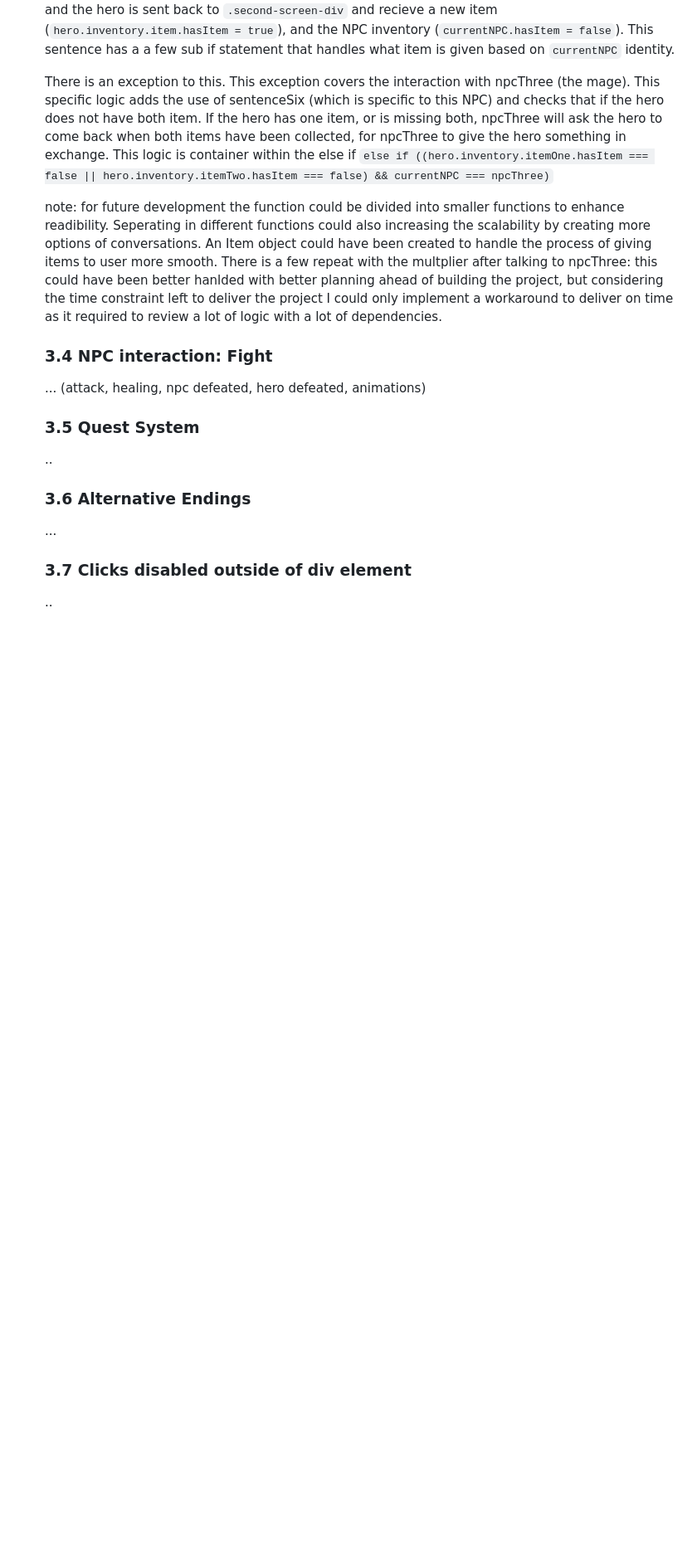
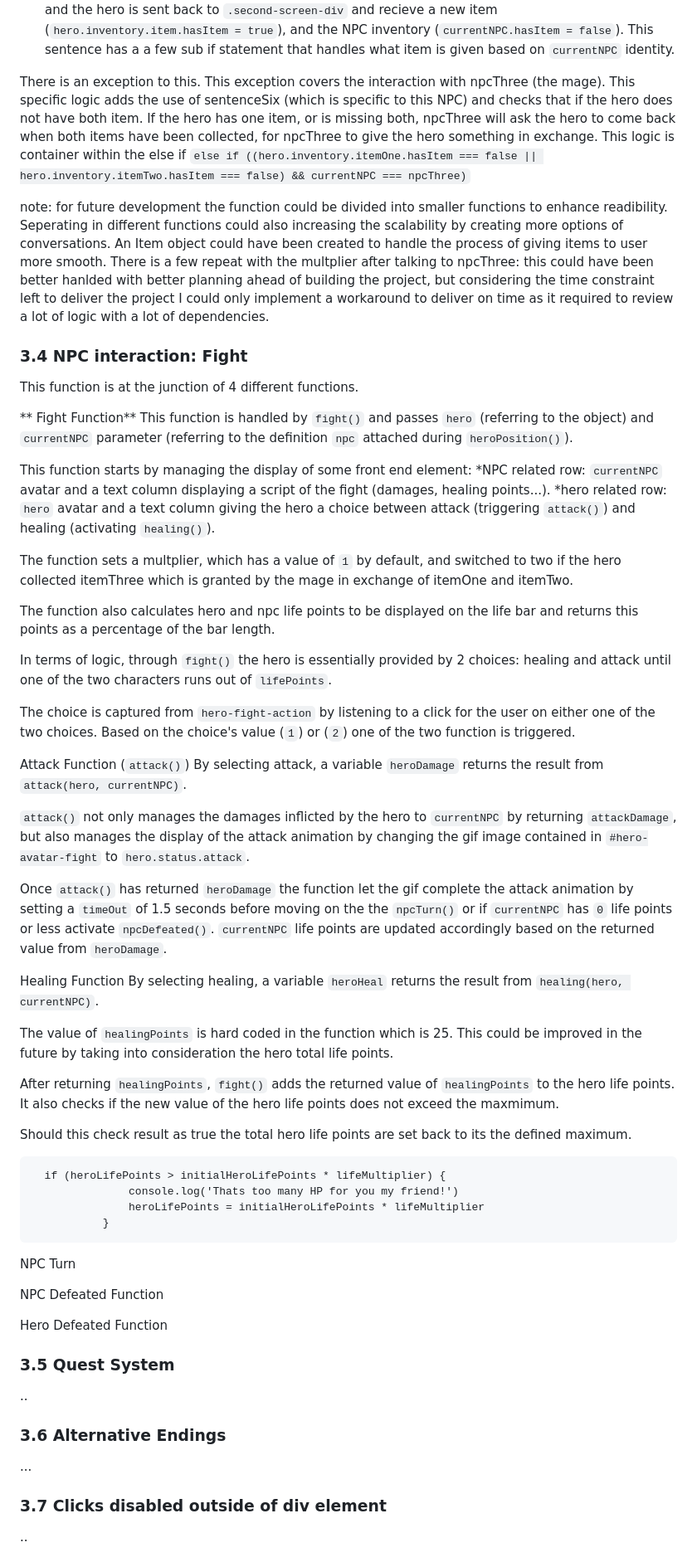
Before and after one commit to PhilMele/M2Project, a Markdown page: readme.md, the part around the change. Shown: that part at 83% size. GitHub-like rendering; blank space fills up the shorter version.

Commit message:
Update readme.md write NPC interaction: Fight for attack() and healing()

```diff
--- a/readme.md
+++ b/readme.md
@@ -196,14 +196,56 @@ These fonts can be found on: https://fonts.google.com/
 * Sentence 4: This sentence is displayed if `decision` parameter is equal to `1`. The NPC says farewell and the hero is sent back to `.second-screen-div` and recieve a new item (`hero.inventory.item.hasItem = true`), and the NPC inventory (`currentNPC.hasItem = false`). This sentence has a a few sub if statement that handles what item is given based on `currentNPC` identity.
 
 
-   There is an exception to this. This exception covers the interaction with npcThree (the mage). This specific logic adds the use of sentenceSix (which is specific to this NPC) and checks that if the hero does not have both item. If the hero has one item, or is missing both, npcThree will ask the hero to come back when both items have been collected, for npcThree to give the hero something in exchange. This logic is container within the else if `else if ((hero.inventory.itemOne.hasItem === false || hero.inventory.itemTwo.hasItem === false) && currentNPC === npcThree)`
+There is an exception to this. This exception covers the interaction with npcThree (the mage). This specific logic adds the use of sentenceSix (which is specific to this NPC) and checks that if the hero does not have both item. If the hero has one item, or is missing both, npcThree will ask the hero to come back when both items have been collected, for npcThree to give the hero something in exchange. This logic is container within the else if `else if ((hero.inventory.itemOne.hasItem === false || hero.inventory.itemTwo.hasItem === false) && currentNPC === npcThree)`
 
-   note: for future development the function could be divided into smaller functions to enhance readibility. Seperating in different functions could also increasing the scalability by creating more options of conversations. An Item object could have been created to handle the process of giving items to user more smooth. There is a few repeat with the multplier after talking to npcThree: this could have been better hanlded with better planning ahead of building the project, but considering the time constraint left to deliver the project I could only implement a workaround to deliver on time as it required to review a lot of logic with a lot of dependencies.
+note: for future development the function could be divided into smaller functions to enhance readibility. Seperating in different functions could also increasing the scalability by creating more options of conversations. An Item object could have been created to handle the process of giving items to user more smooth. There is a few repeat with the multplier after talking to npcThree: this could have been better hanlded with better planning ahead of building the project, but considering the time constraint left to deliver the project I could only implement a workaround to deliver on time as it required to review a lot of logic with a lot of dependencies.
+
+   ### 3.4 NPC interaction: Fight <a name="fight"></a>
+   This function is at the junction of 4 different functions.
+
+  ** Fight Function**
+   This function is handled by `fight()` and passes `hero` (referring to the object) and `currentNPC` parameter (referring to the definition `npc` attached during `heroPosition()`).
+
+   This function starts by managing the display of some front end element:
+   *NPC related row: `currentNPC` avatar and a text column displaying a script of the fight (damages, healing points...).
+   *hero related row: `hero` avatar and a text column giving the hero a choice between attack (triggering `attack()`) and healing (activating `healing()`).
+
+   The function sets a multplier, which has a value of `1` by default, and switched to two if the hero collected itemThree which is granted by the mage in exchange of itemOne and itemTwo.
+
+   The function also calculates hero and npc life points to be displayed on the life bar and returns this points as a percentage of the bar length.
+
+   In terms of logic, through `fight()` the hero is essentially provided by 2 choices: healing and attack until one of the two characters runs out of `lifePoints`.
+
+   The choice is captured from `hero-fight-action` by listening to a click for the user on either one of the two choices. Based on the choice's value (`1`) or (`2`) one of the two function is triggered.
+
+   Attack Function (`attack()`)
+   By selecting attack, a variable `heroDamage` returns the result from `attack(hero, currentNPC)`.
+
+   `attack()` not only manages the damages inflicted by the hero to `currentNPC` by returning `attackDamage`, but also manages the display of the attack animation by changing the gif image contained in `#hero-avatar-fight` to `hero.status.attack`.
+
+   Once `attack()` has returned `heroDamage` the function let the gif complete the attack animation by setting a `timeOut` of 1.5 seconds before moving on the the `npcTurn()` or if `currentNPC` has `0` life points or less activate `npcDefeated()`.  `currentNPC` life points are updated accordingly based on the returned value from `heroDamage`.
+
+   Healing Function
+   By selecting healing, a variable `heroHeal` returns the result from `healing(hero, currentNPC)`.
+
+   The value of `healingPoints` is hard coded in the function which is 25. This could be improved in the future by taking into consideration the hero total life points.
+
+   After returning `healingPoints`, `fight()` adds the returned value of `healingPoints` to the hero life points. It also checks if the new value of the hero life points does not exceed the maxmimum.
+
+   Should this check result as true the total hero life points are set back to its the defined maximum.
+
+      if (heroLifePoints > initialHeroLifePoints * lifeMultiplier) {
+                   console.log('Thats too many HP for you my friend!')
+                   heroLifePoints = initialHeroLifePoints * lifeMultiplier
+               }
+
+   NPC Turn
 
 
+   NPC Defeated Function
 
-   ### 3.4 NPC interaction: Fight <a name="fight"></a>
-   ... (attack, healing, npc defeated, hero defeated, animations)
+   Hero Defeated Function
+
 
    ### 3.5 Quest System <a name="quest-system"></a>
    ..
```
